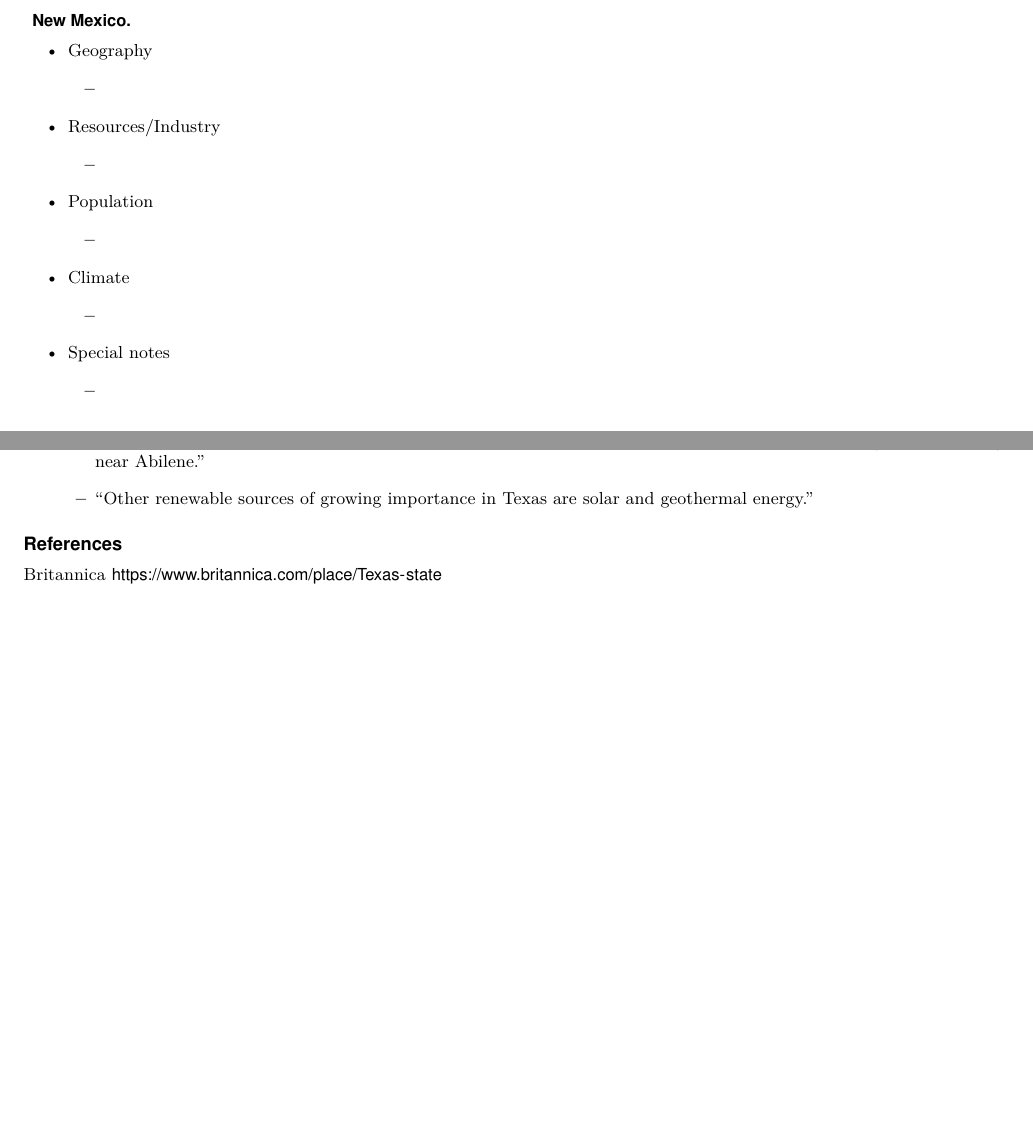
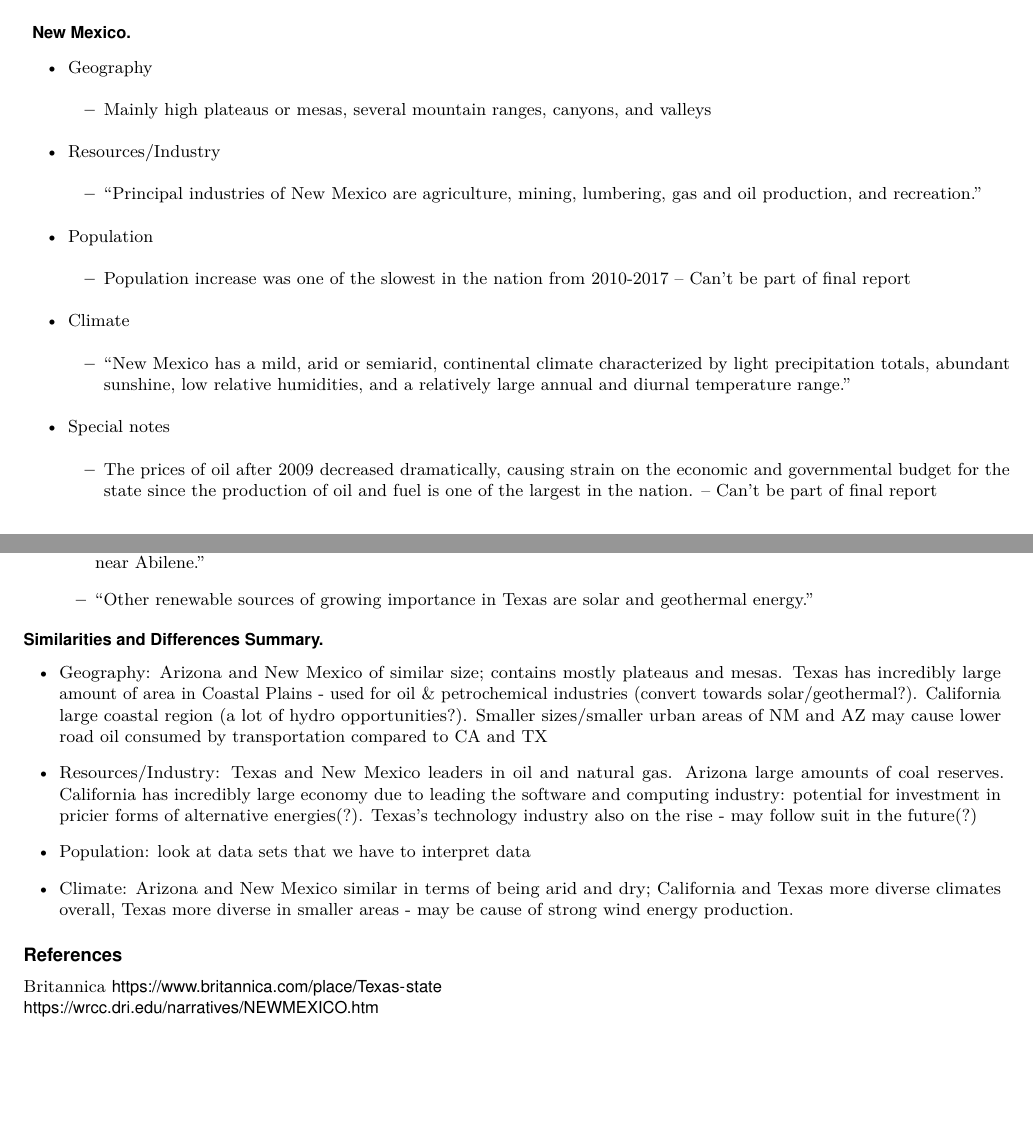
Before and after one commit to nicholassgeis/ModelingAgency, a LaTeX document (solutionWriteup/ProblemCSolution.tex): two parts of pages 2 and 3 of 3, joined at a grey line, cut so that both start at the same text, the shorter picture padded with empty space. The pictures show the PDF file solutionWriteup/ProblemCSolution.pdf that the author committed with the source.

Commit message:
Added to LaTeX file

```diff
--- a/solutionWriteup/ProblemCSolution.tex
+++ b/solutionWriteup/ProblemCSolution.tex
@@ -131,27 +131,27 @@ Note: please start your introduction without including the word ``Introduction''
 \begin{itemize}
 \item Geography
 \begin{itemize}
-\item
+\item Mainly high plateaus or mesas, several mountain ranges, canyons, and valleys
 \end{itemize}
 
 \item Resources/Industry
 \begin{itemize}
-\item
+\item “Principal industries of New Mexico are agriculture, mining, lumbering, gas and oil production, and recreation.”
 \end{itemize}
 
 \item Population
 \begin{itemize}
-\item
+\item Population increase was one of the slowest in the nation from 2010-2017 -- Can't be part of final report
 \end{itemize}
 
 \item Climate
 \begin{itemize}
-\item
+\item “New Mexico has a mild, arid or semiarid, continental climate characterized by light precipitation totals, abundant sunshine, low relative humidities, and a relatively large annual and diurnal temperature range.”
 \end{itemize}
 
 \item Special notes
 \begin{itemize}
-\item
+\item The prices of oil after 2009 decreased dramatically, causing strain on the economic and governmental budget for the state since the production of oil and fuel is one of the largest in the nation. -- Can't be part of final report
 \end{itemize}
 
 \end{itemize}
@@ -193,3 +193,13 @@ Note: please start your introduction without including the word ``Introduction''
 
 \end{itemize}
 
+\subsection*{Similarities and Differences Summary}
+\begin{itemize}
+\item Geography: Arizona and New Mexico of similar size; contains mostly plateaus and mesas. Texas has incredibly large amount of area in Coastal Plains - used for oil \& petrochemical industries (convert towards solar/geothermal?). California large coastal region (a lot of hydro opportunities?). Smaller sizes/smaller urban areas of NM and AZ may cause lower road oil consumed by transportation compared to CA and TX
+
+\item Resources/Industry: Texas and New Mexico leaders in oil and natural gas. Arizona large amounts of coal reserves. California has incredibly large economy due to leading the software and computing industry: potential for investment in pricier forms of alternative energies(?). Texas's technology industry also on the rise - may follow suit in the future(?)
+
+\item Population: look at data sets that we have to interpret data
+
+\item Climate: Arizona and New Mexico similar in terms of being arid and dry; California and Texas more diverse climates overall, Texas more diverse in smaller areas - may be cause of strong wind energy production.
+\end{itemize}
```
Also changed, not shown: solutionWriteup/ProblemCSolution.pdf, solutionWriteup/ProblemCSolution.tex (16 more changed lines), 6 other files.
